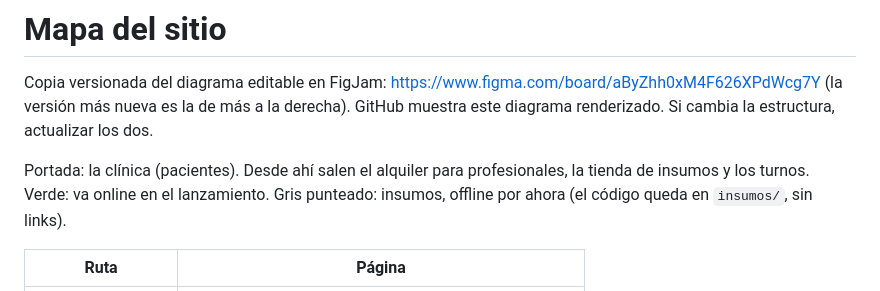
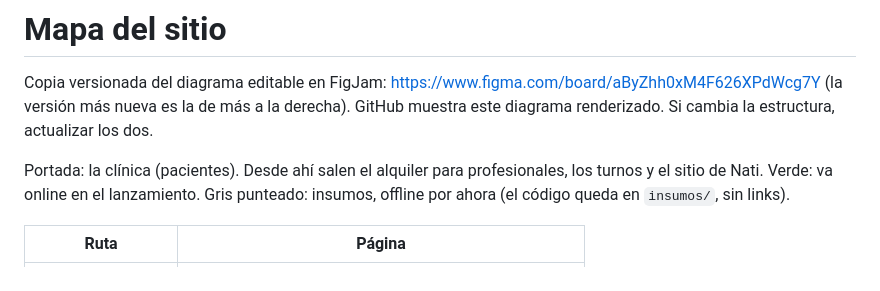
Before and after one commit to santiagojdv/consultorios-dina-huapi, a Markdown page: docs/mapa-del-sitio.md, the part around the change. GitHub-like rendering.

Commit message:
Mapa: texto de portada sin insumos
Co-Authored-By: Claude Opus 5.5 (1M context) <noreply@anthropic.com>
Claude-Session: https://claude.ai/code/session_01JumFwoXQsERbmUMm6X5iSC

```diff
--- a/docs/mapa-del-sitio.md
+++ b/docs/mapa-del-sitio.md
@@ -3,7 +3,7 @@
 Copia versionada del diagrama editable en FigJam: https://www.figma.com/board/aByZhh0xM4F626XPdWcg7Y (la versión más nueva es la de más a la derecha).
 GitHub muestra este diagrama renderizado. Si cambia la estructura, actualizar los dos.
 
-Portada: la clínica (pacientes). Desde ahí salen el alquiler para profesionales, la tienda de insumos y los turnos.
+Portada: la clínica (pacientes). Desde ahí salen el alquiler para profesionales, los turnos y el sitio de Nati.
 Verde: va online en el lanzamiento. Gris punteado: insumos, offline por ahora (el código queda en `insumos/`, sin links).
 
 | Ruta | Página |
```
